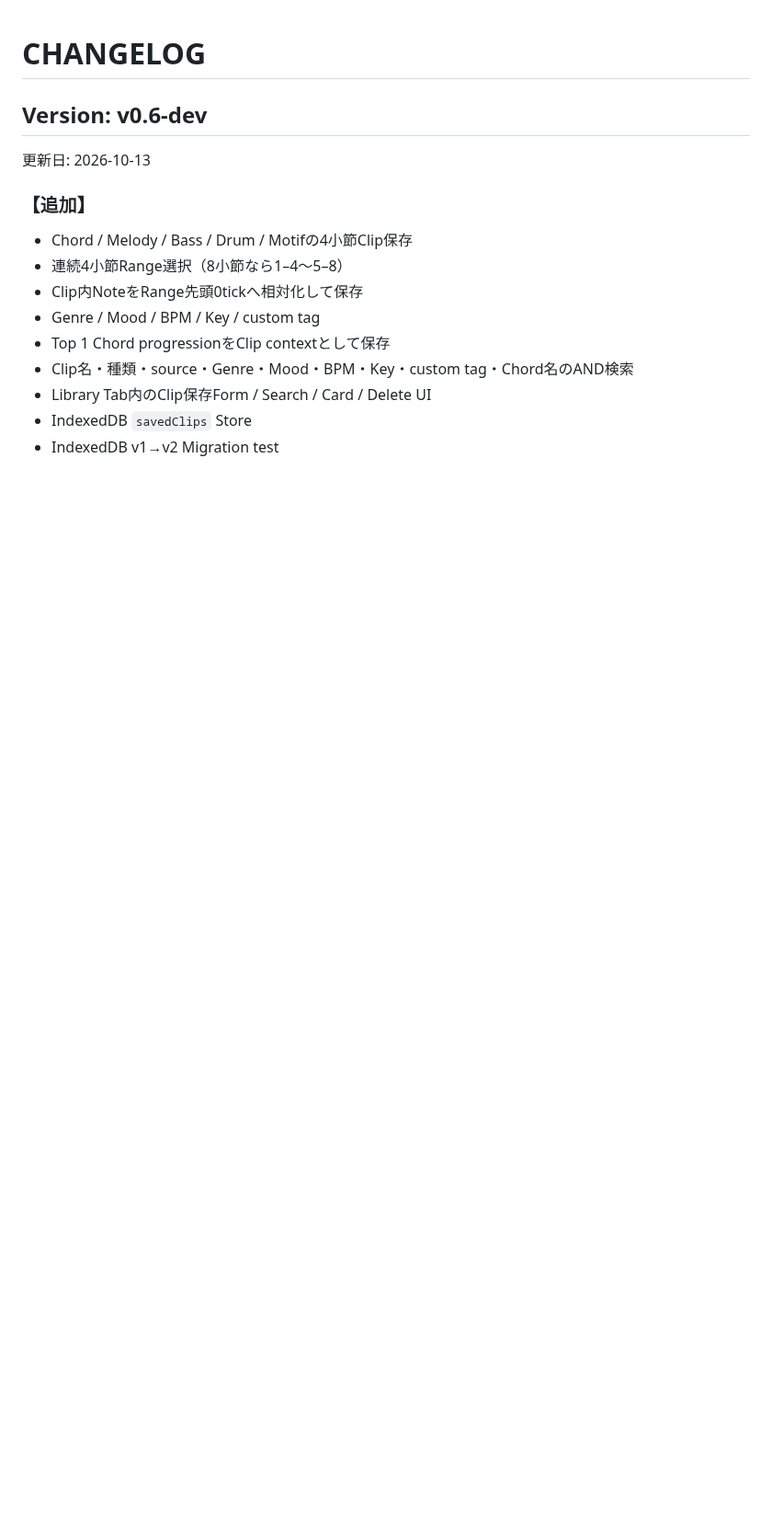
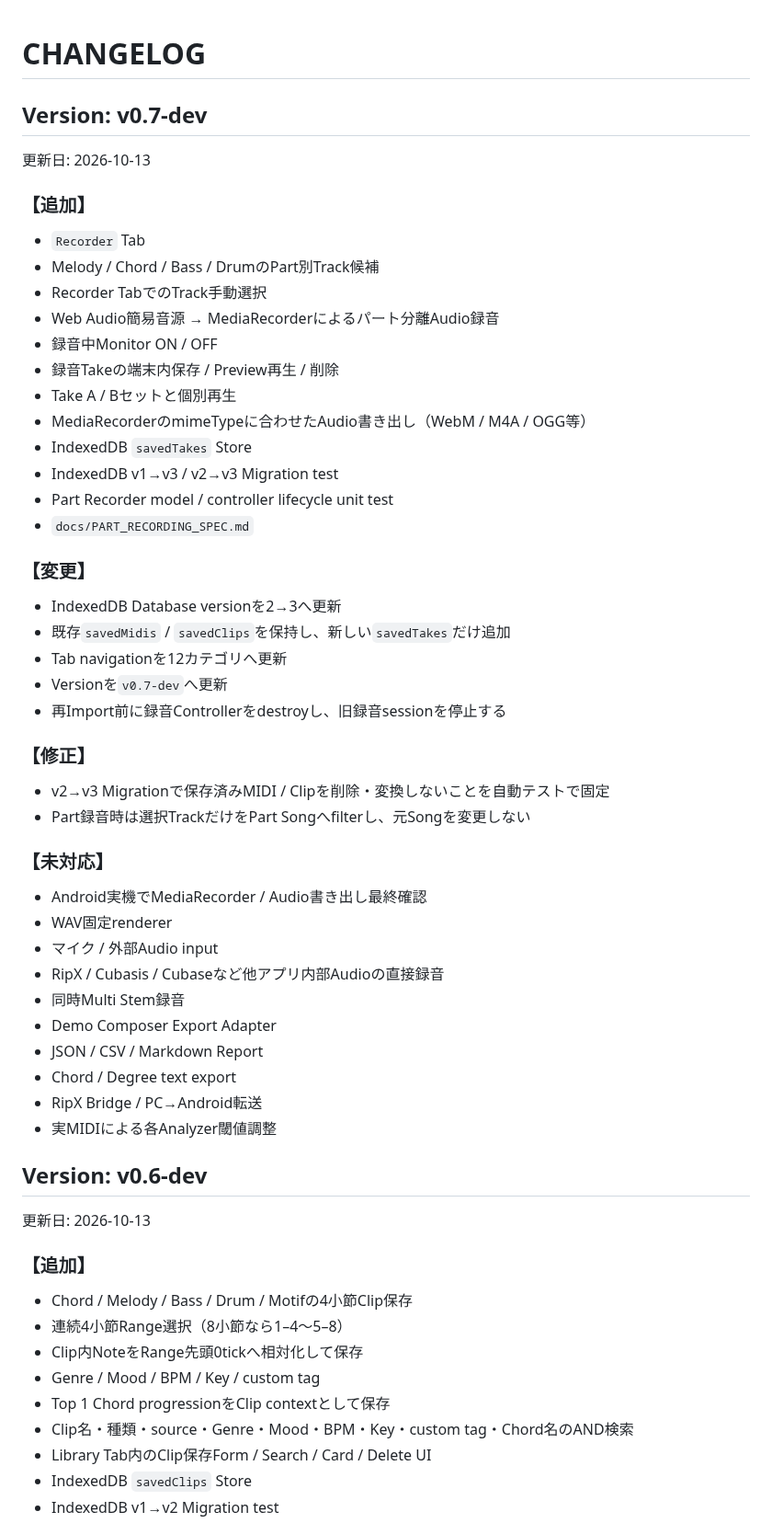
Before and after one commit to tamurayuuki46-cpu/midi-analyzer, a Markdown page: CHANGELOG.md, the part around the change. Shown at 92% size. GitHub-like rendering; blank space fills up the shorter version.

Commit message:
Document v0.7 part recording

```diff
--- a/CHANGELOG.md
+++ b/CHANGELOG.md
@@ -1,4 +1,44 @@
 # CHANGELOG
+
+## Version: v0.7-dev
+更新日: 2026-10-13
+
+### 【追加】
+- `Recorder` Tab
+- Melody / Chord / Bass / DrumのPart別Track候補
+- Recorder TabでのTrack手動選択
+- Web Audio簡易音源 → MediaRecorderによるパート分離Audio録音
+- 録音中Monitor ON / OFF
+- 録音Takeの端末内保存 / Preview再生 / 削除
+- Take A / Bセットと個別再生
+- MediaRecorderのmimeTypeに合わせたAudio書き出し（WebM / M4A / OGG等）
+- IndexedDB `savedTakes` Store
+- IndexedDB v1→v3 / v2→v3 Migration test
+- Part Recorder model / controller lifecycle unit test
+- `docs/PART_RECORDING_SPEC.md`
+
+### 【変更】
+- IndexedDB Database versionを2→3へ更新
+- 既存`savedMidis` / `savedClips`を保持し、新しい`savedTakes`だけ追加
+- Tab navigationを12カテゴリへ更新
+- Versionを`v0.7-dev`へ更新
+- 再Import前に録音Controllerをdestroyし、旧録音sessionを停止する
+
+### 【修正】
+- v2→v3 Migrationで保存済みMIDI / Clipを削除・変換しないことを自動テストで固定
+- Part録音時は選択TrackだけをPart Songへfilterし、元Songを変更しない
+
+### 【未対応】
+- Android実機でMediaRecorder / Audio書き出し最終確認
+- WAV固定renderer
+- マイク / 外部Audio input
+- RipX / Cubasis / Cubaseなど他アプリ内部Audioの直接録音
+- 同時Multi Stem録音
+- Demo Composer Export Adapter
+- JSON / CSV / Markdown Report
+- Chord / Degree text export
+- RipX Bridge / PC→Android転送
+- 実MIDIによる各Analyzer閾値調整
 
 ## Version: v0.6-dev
 更新日: 2026-10-13
```
